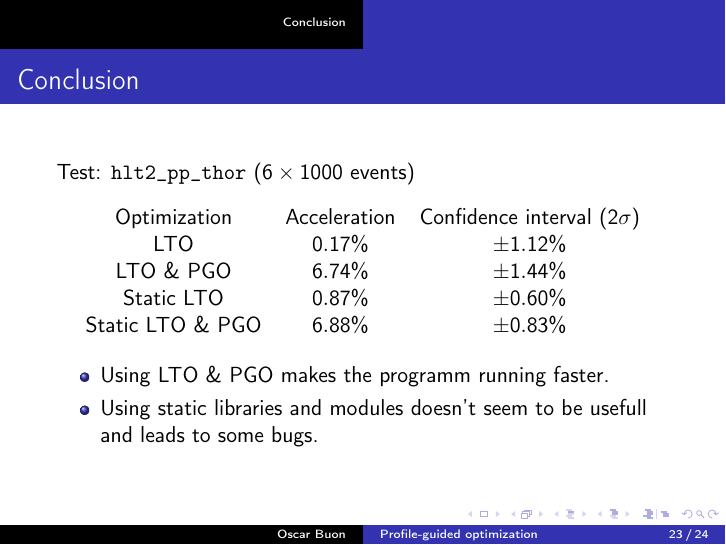
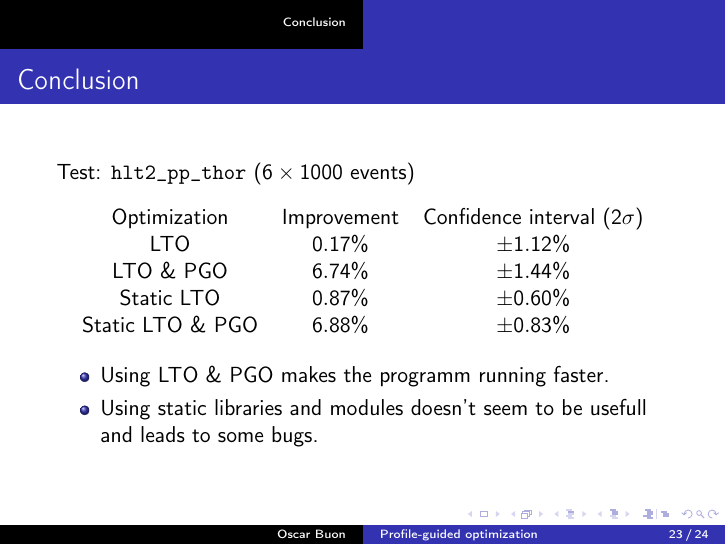
Before and after one commit to Oscardoras/Stage-CERN, LaTeX slides (half-term_presentation/half-term_presentation.tex): page 23 of 24. Compiled offline with pdfLaTeX.

Commit message:
Correction.

```diff
--- a/half-term_presentation/half-term_presentation.tex
+++ b/half-term_presentation/half-term_presentation.tex
@@ -294,7 +294,7 @@ build/run ./build/Gaudi/Gaudi/Gaudi_static options.json
         Test: \verb'hlt2_pp_thor' ($6 \times 1000$ events)
         \begin{center}
             \begin{tabular}{ c c c }
-                Optimization & Acceleration & Confidence interval ($2\sigma$) \\
+                Optimization & Improvement & Confidence interval ($2\sigma$) \\
                 LTO & $0.17\%$ & $\pm 1.12\%$ \\
                 LTO \& PGO & $6.74\%$ & $\pm 1.44\%$ \\
                 Static LTO & $0.87\%$ & $\pm 0.60\%$ \\
```
Also changed, not shown: half-term_presentation/out/half-term_presentation.pdf.
